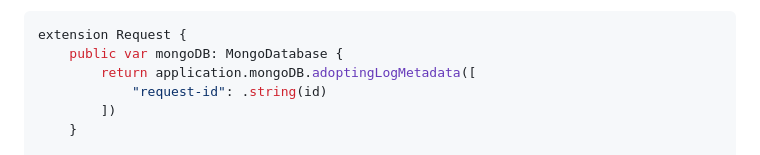
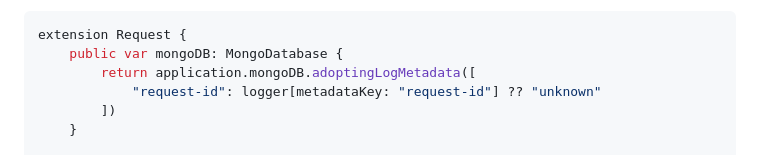
Before and after one commit to orlandos-nl/MongoKitten, a Markdown page: README.md, the part around the change. Rendered like a GitHub page.

Commit message:
Manually grab the `id` so long as Vapor doesn't provide access to it directly

```diff
--- a/README.md
+++ b/README.md
@@ -79,7 +79,7 @@ Vapor users should register the database as a service.
 extension Request {
     public var mongoDB: MongoDatabase {
         return application.mongoDB.adoptingLogMetadata([
-            "request-id": .string(id)
+            "request-id": logger[metadataKey: "request-id"] ?? "unknown"
         ])
     }
 
```
